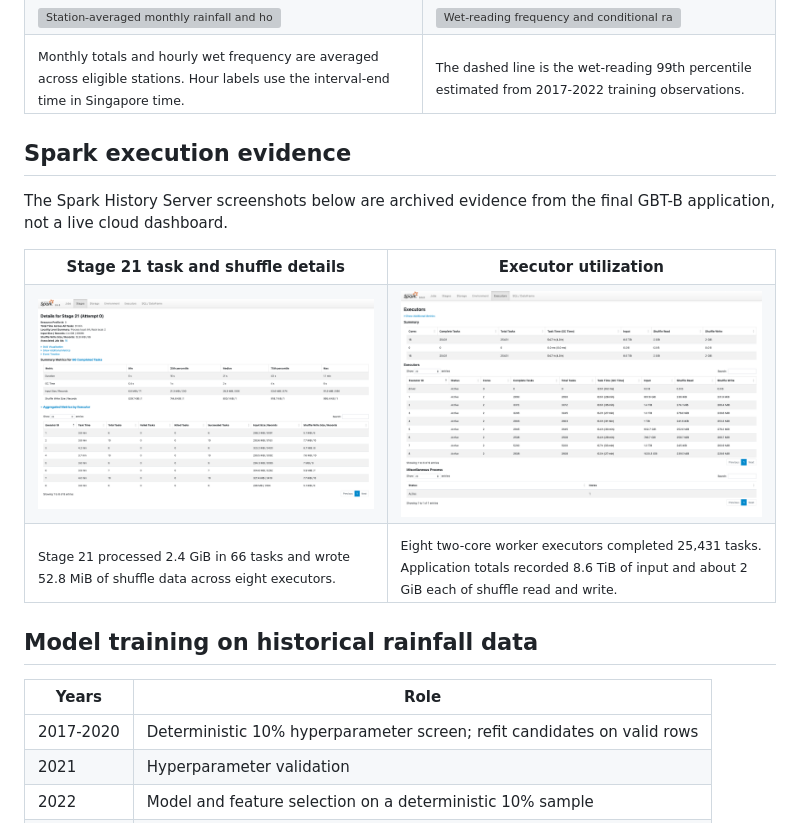
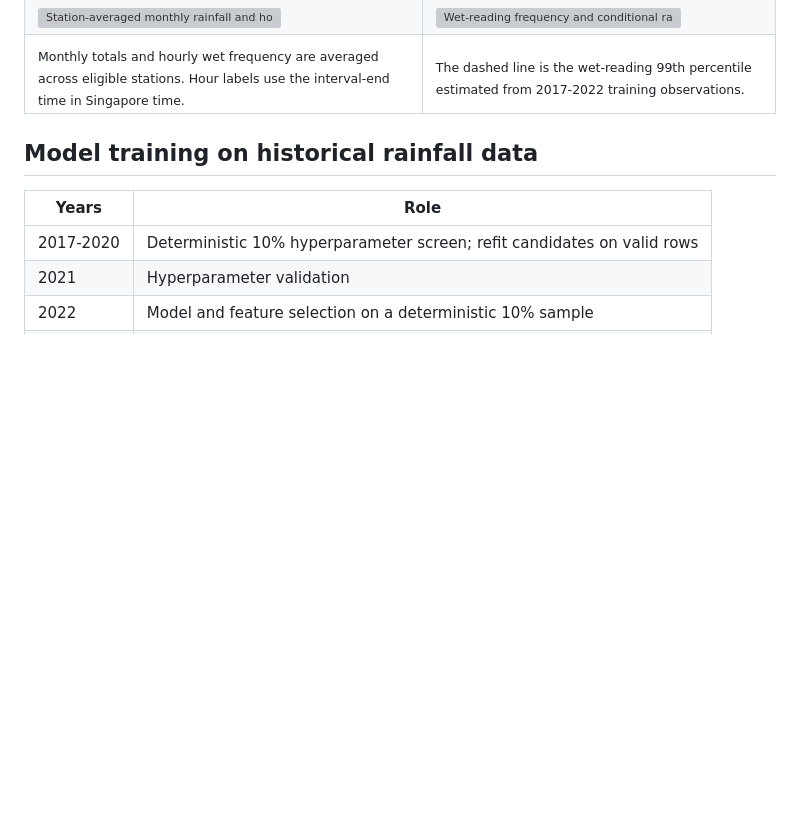
Before and after one commit to damminhtien/sg-rainfall-distributed-analysis-and-prediction, a Markdown page: README.md, the part around the change. Drawn GitHub-style; blank space fills up the shorter version; grey boxes are pictures that could not be loaded.

Commit message:
docs: remove Spark UI screenshots from README

```diff
--- a/README.md
+++ b/README.md
@@ -78,34 +78,6 @@ flowchart LR
   <tr>
     <td><sub>Monthly totals and hourly wet frequency are averaged across eligible stations. Hour labels use the interval-end time in Singapore time.</sub></td>
     <td><sub>The dashed line is the wet-reading 99th percentile estimated from 2017-2022 training observations.</sub></td>
-  </tr>
-</table>
-
-## Spark execution evidence
-
-The Spark History Server screenshots below are archived evidence from the
-final GBT-B application, not a live cloud dashboard.
-
-<table>
-  <tr>
-    <th>Stage 21 task and shuffle details</th>
-    <th>Executor utilization</th>
-  </tr>
-  <tr>
-    <td>
-      <a href="report/figures/final/spark_ui_final_stage.png">
-        <img src="report/figures/final/spark_ui_final_stage.png" alt="Spark History Server Stage 21 summary with 66 tasks and shuffle metrics" width="100%" />
-      </a>
-    </td>
-    <td>
-      <a href="report/figures/final/spark_ui_final_executors.png">
-        <img src="report/figures/final/spark_ui_final_executors.png" alt="Spark History Server executor summary for the final GBT-B application" width="100%" />
-      </a>
-    </td>
-  </tr>
-  <tr>
-    <td><sub>Stage 21 processed 2.4 GiB in 66 tasks and wrote 52.8 MiB of shuffle data across eight executors.</sub></td>
-    <td><sub>Eight two-core worker executors completed 25,431 tasks. Application totals recorded 8.6 TiB of input and about 2 GiB each of shuffle read and write.</sub></td>
   </tr>
 </table>
 
```
